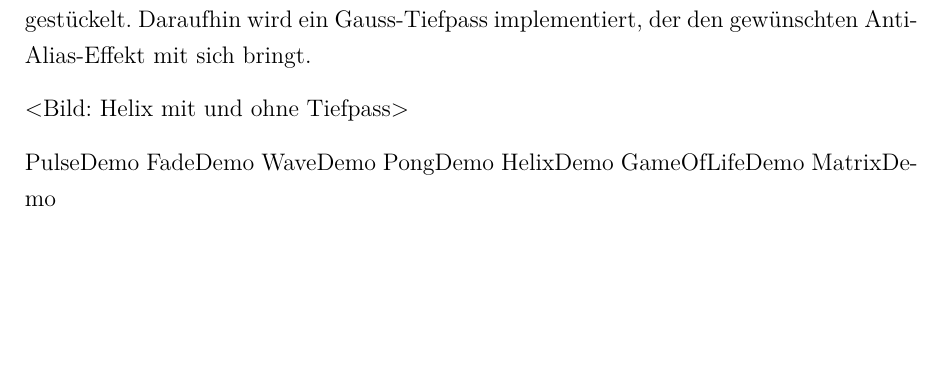
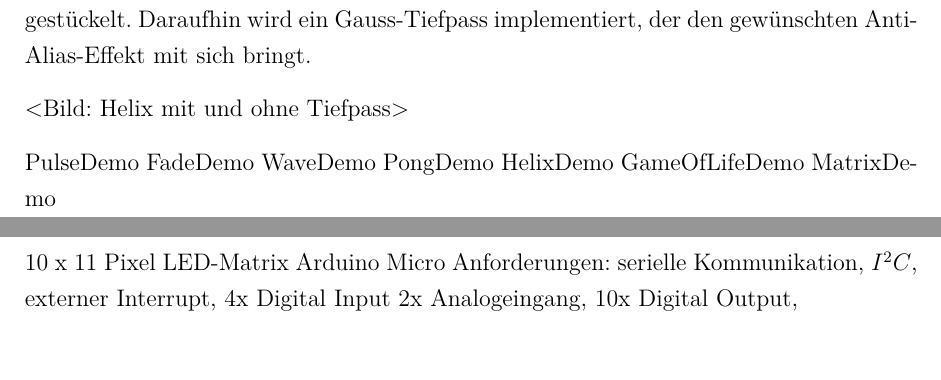
Before and after one commit to tfeldmann/QlockToo, a LaTeX document (Documentation/QlockToo.tex, which reads Documentation/Elektronik.tex): part of page 5 of 7 before the commit and two parts of pages 5 and 7 of 7 after it, the two joined at a grey line, cut so that both start at the same text, the shorter picture padded with empty space. Compiled offline with pdfLaTeX.

Commit message:
Elektronik

```diff
--- a/Documentation/Elektronik.tex
+++ b/Documentation/Elektronik.tex
@@ -3,5 +3,7 @@
 
 \section{Elektronik}
 \label{sec:Elektronik}
-
+10 x 11 Pixel  LED-Matrix
+Arduino Micro
+Anforderungen: serielle Kommunikation, $I^{2}C$, externer Interrupt, 4x Digital Input 2x Analogeingang, 10x Digital Output,
 \subsection{Unterkapitel}
```
Also changed, not shown: Documentation/Abbildungen/QlockToo_Platinenlayout.pdf (added), Documentation/Abbildungen/QlockToo_Schaltplan.pdf (added), Documentation/Abbildungen/QlockToo_Taster.pdf (added), Documentation/Abbildungen/QlockToo_bottom.pdf (added), Documentation/Abbildungen/QlockToo_bottom_black.pdf (added), Documentation/Abbildungen/QlockToo_top.pdf (added), Documentation/Abbildungen/QlockToo_top_black.pdf (added), Documentation/Abbildungen/Taster.pdf (added).
